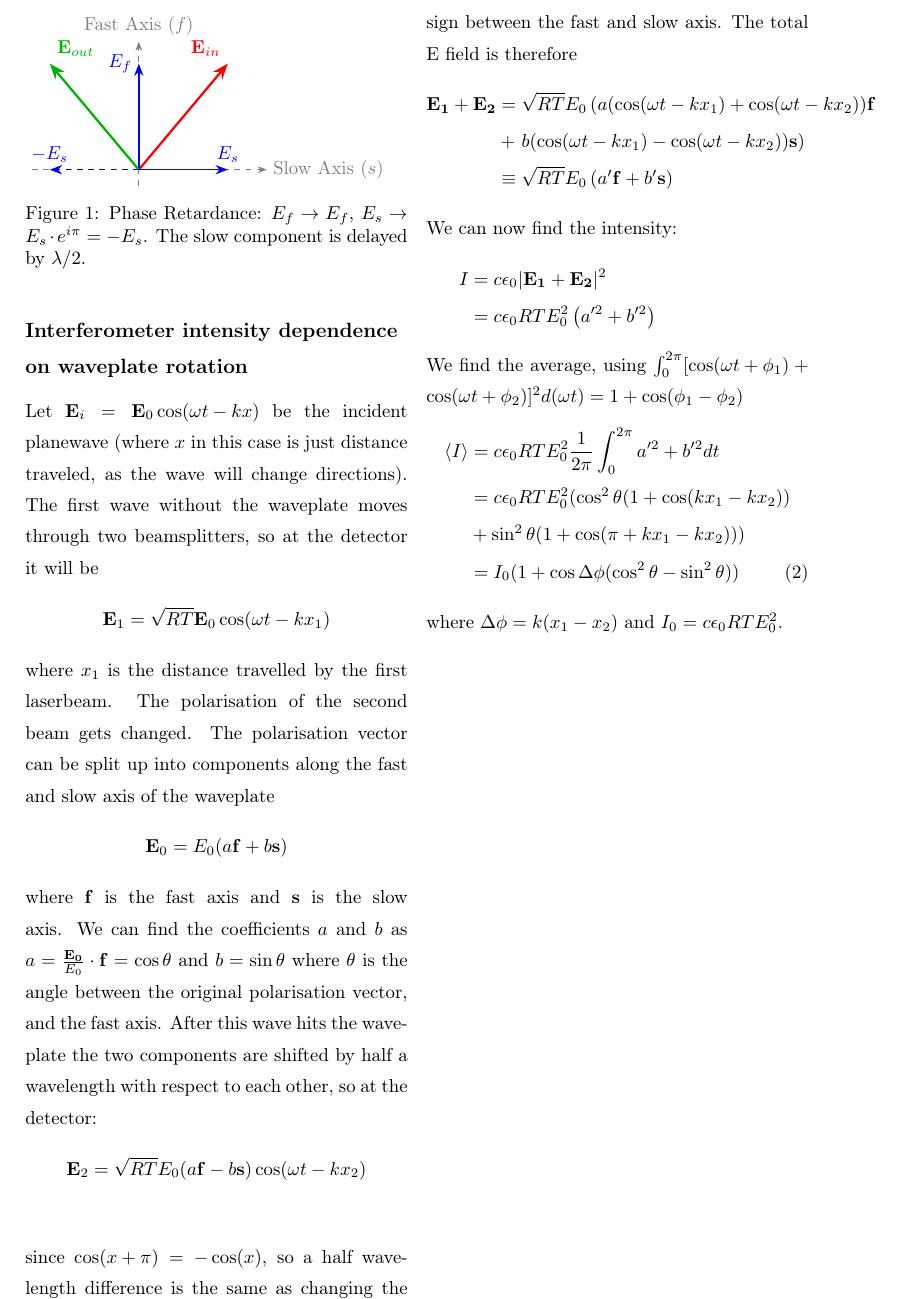
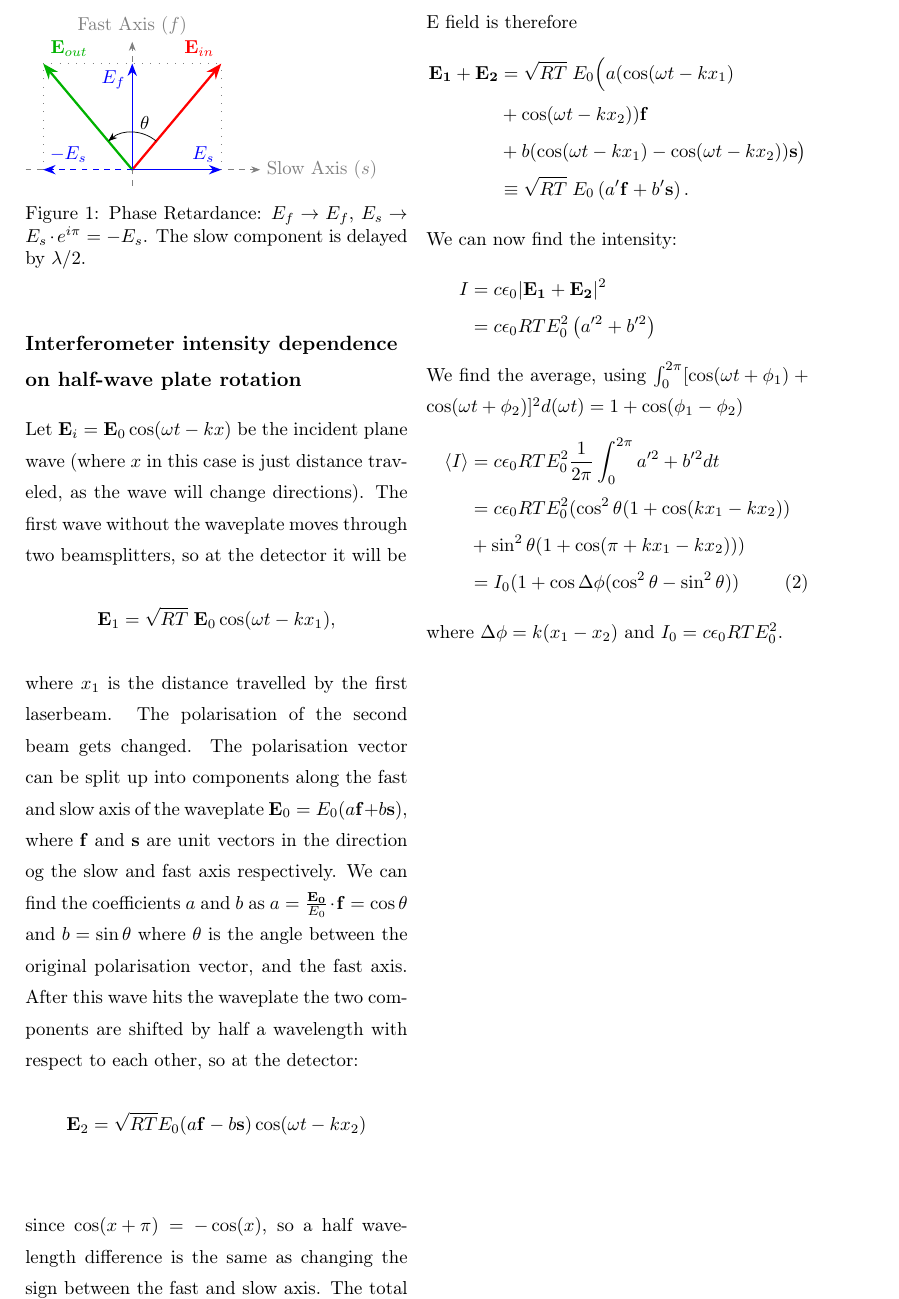
Before and after one commit to Emiliuhre/Labgruppe-Eksperimentiel-Fysik-2, a LaTeX book (Exercise 3/Rapport/main.tex, which reads Exercise 3/Rapport/introduction.tex, Exercise 3/figures/HWP_TikZdrawing.tex): part of page 3 of 8, cut so that both start at the same text. Compiled offline with pdfLaTeX.

Commit message:
Påske'ferie' :)

```diff
--- a/Exercise 3/Rapport/introduction.tex
+++ b/Exercise 3/Rapport/introduction.tex
@@ -50,12 +48,13 @@ We will in the following determine the effects of adding a waveplate to one of t
-\subsection{Interferometer intensity dependence on waveplate rotation}
-Let $\mathbf{E}_i = \mathbf{E}_0\cos(\omega t - kx)$ be the incident planewave (where $x$ in this case is just distance traveled, as the wave will change directions).
+We will in the following determine the effects of adding a half-wave plate to one of the interferometer arms on the measured intensity.
+\subsection{Interferometer intensity dependence on half-wave plate rotation}
+Let $\mathbf{E}_i = \mathbf{E}_0\cos(\omega t - kx)$ be the incident plane wave (where $x$ in this case is just distance traveled, as the wave will change directions).
 The first wave without the waveplate moves through two beamsplitters, so at the detector it will be
-\[\mathbf{E}_1 = \sqrt{R T} \mathbf{E}_0 \cos(\omega t - kx_1)\]
+\[\mathbf{E}_1 = \sqrt{R T} \;\mathbf{E}_0 \cos(\omega t - kx_1),\]
 where $x_1$ is the distance travelled by the first laserbeam.
 The polarisation of the second beam gets changed.
 The polarisation vector can be split up into components along the fast and slow axis of the waveplate
-$$\mathbf{E}_0 = E_0 (a \mathbf{f} + b \mathbf{s})$$
-where $\mathbf{f}$ is the fast axis and $\mathbf{s}$ is the slow axis.
+$\mathbf{E}_0 = E_0 (a \mathbf{f} + b \mathbf{s}),$
+where $\mathbf{f}$ and $\mathbf{s}$ are unit vectors in the direction og the slow and fast axis respectively.
 We can find the coefficients $a$ and $b$ as $a = \frac{\mathbf{E_0}}{E_0} \cdot \mathbf{f} = \cos\theta$ and $b = \sin\theta$ where $\theta$ is the angle between the original polarisation vector,
 and the fast axis.
 After this wave hits the waveplate the two components are shifted by half a wavelength with respect to each other, so at the detector:
--- a/Exercise 3/figures/HWP_TikZdrawing.tex
+++ b/Exercise 3/figures/HWP_TikZdrawing.tex
@@ -8,19 +8,28 @@
     \draw[axis] (-1,0) -- (1.2,0) node[right] {Slow Axis ($s$)};
     \draw[axis] (0,-0.15) -- (0,1.2) node[above] {Fast Axis ($f$)};
 
+    \coordinate (Ein) at (50:1.3);
+    \coordinate (Eout) at (40+90:1.3);
+
+    \draw[loosely dotted, gray] (Eout) -- (Ein);
+    \draw[loosely dotted, gray] (-{1.3*sin(40)}, 0) -- (Eout);
+    \draw[loosely dotted, gray] ({1.3*sin(40)}, 0) -- (Ein);
+
     % Incident Light Vector (E_in)
-    \coordinate (O) at (0,0);
-    \coordinate (Ein) at (50:1.3);
+     \coordinate (O) at (0,0);
     \draw[vector, red] (O) -- (Ein) node[above left] {$\mathbf{E}_{in}$};
 
     % Components of E_in
-    \draw[component] (0,0) -- (0, {1.3*cos(40)}) node[left] {$E_f$};
-    \draw[component] (0,0) -- ({1.3*sin(40)}, 0) node[above] {$E_s$};
+    \draw[component] (0,0) -- (0, {1.3*cos(40)}) node[anchor=north east] {$E_f$};
+    \draw[component] (0,0) -- ({1.3*sin(40)}, 0) node[anchor=south east] {$E_s$};
 
     % Resulting Vector (E_out)
-    \coordinate (Eout) at (40+90:1.3);
     \draw[vector, green!70!black] (O) -- (Eout) node[above right] {$\mathbf{E}_{out}$};
 
     % Components of E_out
-    \draw[component, dashed] (0,0) -- ({-1.3*sin(40)}, 0) node[above] {$-E_s$};
+    \draw[component, dashed] (0,0) -- ({-1.3*sin(40)}, 0) node[anchor=south west] {$-E_s$};
+
+    \pic [draw, ->,
+      angle radius=7mm, angle eccentricity=1.2] {angle = Ein--O--Eout};
+      \node at (75:0.45) {$\theta$};
 \end{tikzpicture}
```
Also changed, not shown: Exercise 3/Rapport/introduction.tex (25 more changed lines).
